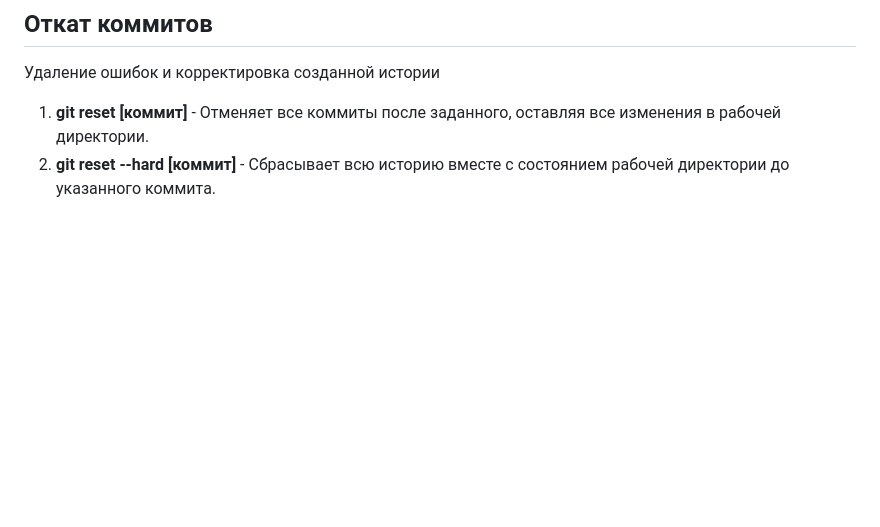
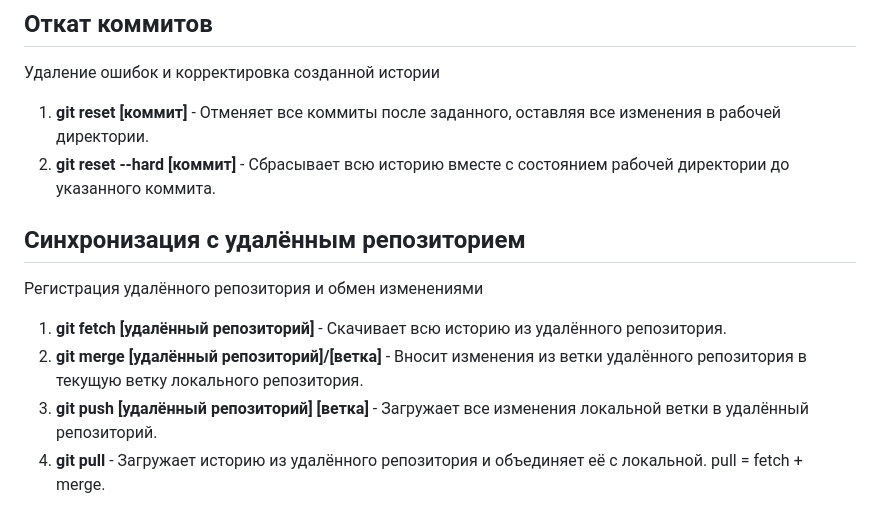
Before and after one commit to TimurIslamgulov/DZ3, a Markdown page: Git_instruction.md, the part around the change printed below. Drawn GitHub-style; blank space fills up the shorter version.

Commit message:
add Синхронизация с удалённым репозиторием

```diff
--- a/Git_instruction.md
+++ b/Git_instruction.md
@@ -70,3 +70,11 @@ Git будет игнорировать файлы и директории, пе
 
 1. **git reset [коммит]** - Отменяет все коммиты после заданного, оставляя все изменения в рабочей директории.
 2. **git reset --hard [коммит]** - Сбрасывает всю историю вместе с состоянием рабочей директории до указанного коммита.
+
+## Синхронизация с удалённым репозиторием
+Регистрация удалённого репозитория и обмен изменениями
+
+1. **git fetch [удалённый репозиторий]** - Скачивает всю историю из удалённого репозитория.
+2. **git merge [удалённый репозиторий]/[ветка]** - Вносит изменения из ветки удалённого репозитория в текущую ветку локального репозитория.
+3. **git push [удалённый репозиторий] [ветка]** - Загружает все изменения локальной ветки в удалённый репозиторий.
+4. **git pull** - Загружает историю из удалённого репозитория и объединяет её с локальной. pull = fetch + merge.
```
Also changed, not shown: other parts of Git_instruction.md (+2 -2 lines).
